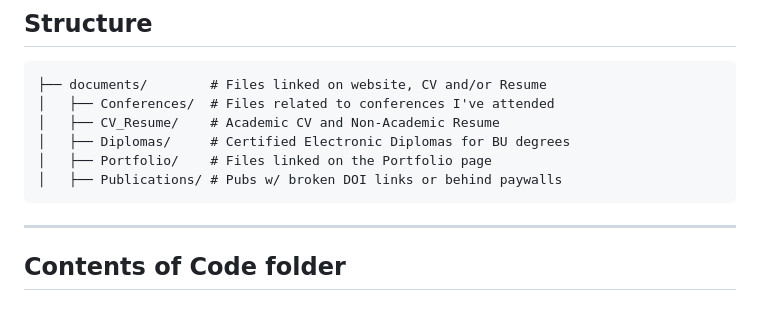
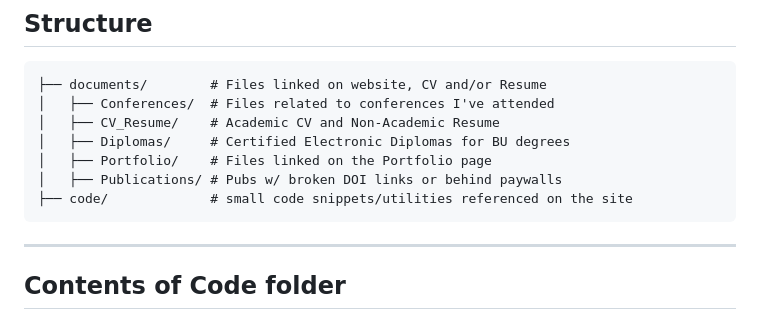
Before and after one commit to leeannvidal/leeannvidal.github.io, a Markdown page: README.md, the part around the change. GitHub-like rendering.

````diff
--- a/README.md
+++ b/README.md
@@ -16,6 +16,7 @@ This repo hosts public files I link on my website, CV, and/or Resume.
 │   ├── Diplomas/     # Certified Electronic Diplomas for BU degrees
 │   ├── Portfolio/    # Files linked on the Portfolio page
 │   ├── Publications/ # Pubs w/ broken DOI links or behind paywalls
+├── code/             # small code snippets/utilities referenced on the site
 ```
 ---
 ## Contents of Code folder
````
